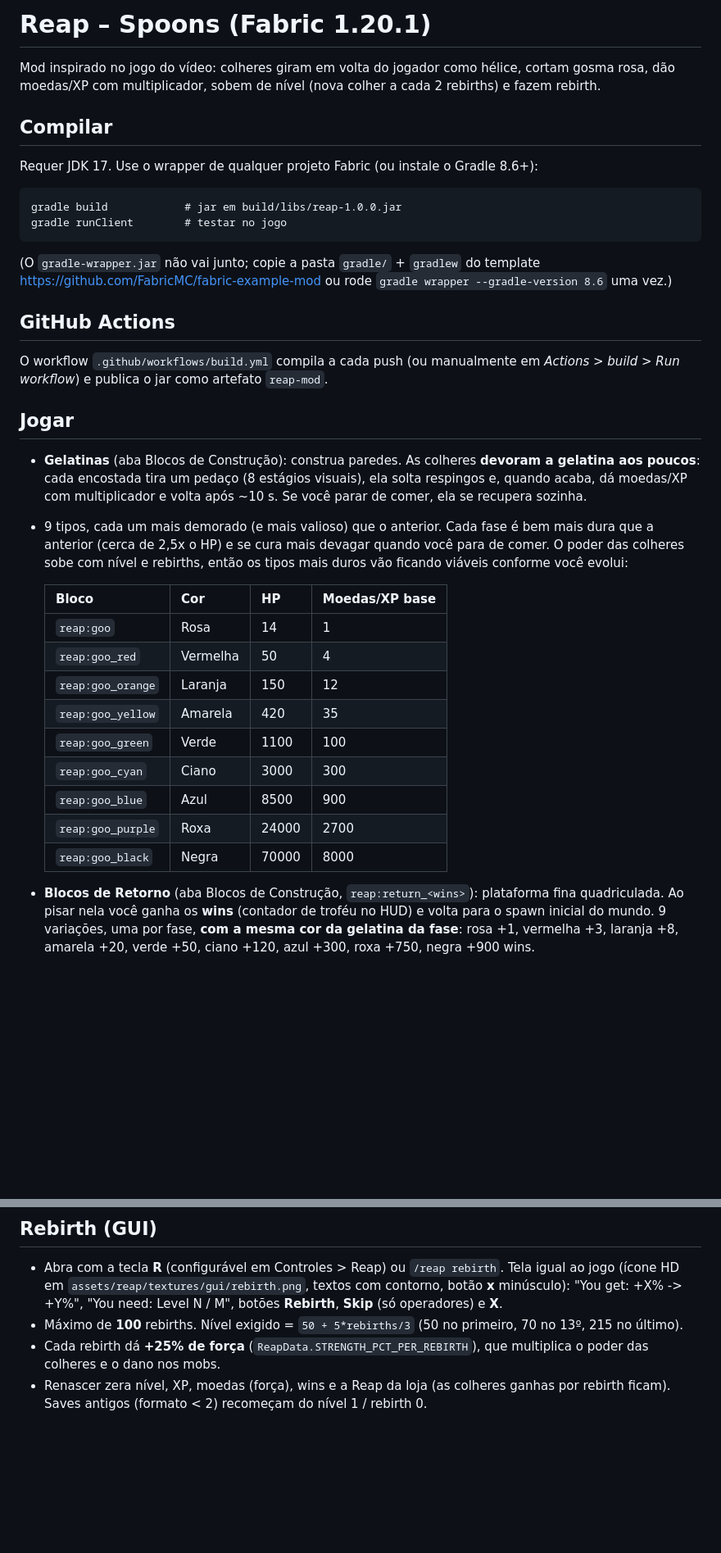
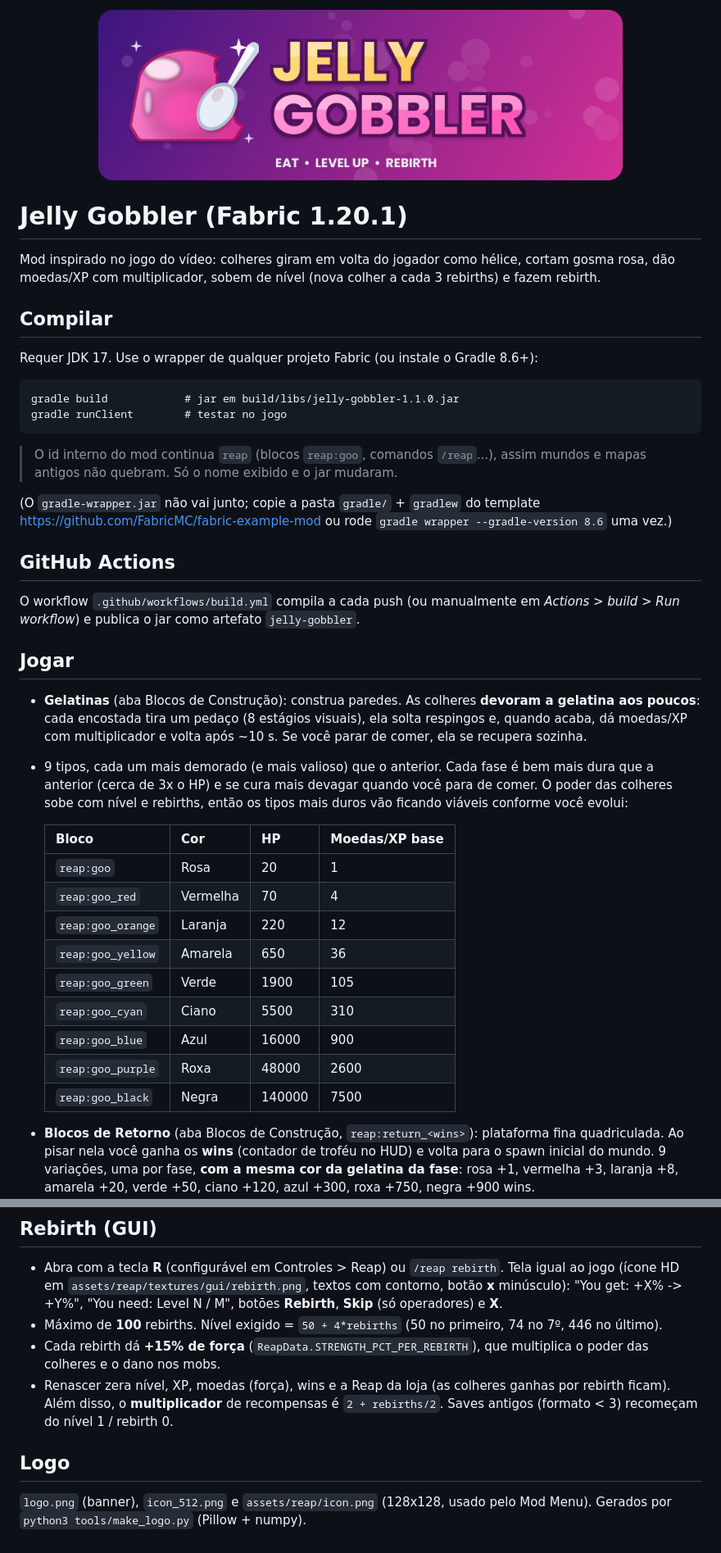
Before and after one commit to vnnavalorant-lab/Reap-Mod, a Markdown page: README.md, 2 parts joined by grey strips. Shown at 82% size. Drawn GitHub-style; pictures changed too: logo.png (added); blank space fills up the shorter version.

```diff
--- a/README.md
+++ b/README.md
@@ -1,38 +1,42 @@
-# Reap – Spoons (Fabric 1.20.1)
+<p align="center"><img src="logo.png" alt="Jelly Gobbler" width="640"></p>
+
+# Jelly Gobbler (Fabric 1.20.1)
 
 Mod inspirado no jogo do vídeo: colheres giram em volta do jogador como hélice, cortam gosma rosa,
-dão moedas/XP com multiplicador, sobem de nível (nova colher a cada 2 rebirths) e fazem rebirth.
+dão moedas/XP com multiplicador, sobem de nível (nova colher a cada 3 rebirths) e fazem rebirth.
 
 ## Compilar
 Requer JDK 17. Use o wrapper de qualquer projeto Fabric (ou instale o Gradle 8.6+):
 
-    gradle build            # jar em build/libs/reap-1.0.0.jar
+    gradle build            # jar em build/libs/jelly-gobbler-1.1.0.jar
     gradle runClient        # testar no jogo
+
+> O id interno do mod continua `reap` (blocos `reap:goo`, comandos `/reap`...), assim mundos e mapas antigos não quebram. Só o nome exibido e o jar mudaram.
 
 (O `gradle-wrapper.jar` não vai junto; copie a pasta `gradle/` + `gradlew` do template https://github.com/FabricMC/fabric-example-mod
  ou rode `gradle wrapper --gradle-version 8.6` uma vez.)
 
 ## GitHub Actions
-O workflow `.github/workflows/build.yml` compila a cada push (ou manualmente em *Actions > build > Run workflow*) e publica o jar como artefato `reap-mod`.
+O workflow `.github/workflows/build.yml` compila a cada push (ou manualmente em *Actions > build > Run workflow*) e publica o jar como artefato `jelly-gobbler`.
 
 ## Jogar
 - **Gelatinas** (aba Blocos de Construção): construa paredes. As colheres **devoram a gelatina aos poucos**: cada encostada
   tira um pedaço (8 estágios visuais), ela solta respingos e, quando acaba, dá moedas/XP com multiplicador e volta após ~10 s.
   Se você parar de comer, ela se recupera sozinha.
-- 9 tipos, cada um mais demorado (e mais valioso) que o anterior. Cada fase é bem mais dura que a anterior (cerca de 2,5x o HP) e se cura mais devagar quando você para de comer. O poder das colheres sobe com nível e rebirths,
+- 9 tipos, cada um mais demorado (e mais valioso) que o anterior. Cada fase é bem mais dura que a anterior (cerca de 3x o HP) e se cura mais devagar quando você para de comer. O poder das colheres sobe com nível e rebirths,
   então os tipos mais duros vão ficando viáveis conforme você evolui:
 
   | Bloco | Cor | HP | Moedas/XP base |
   |---|---|---|---|
-  | `reap:goo` | Rosa | 14 | 1 |
-  | `reap:goo_red` | Vermelha | 50 | 4 |
-  | `reap:goo_orange` | Laranja | 150 | 12 |
-  | `reap:goo_yellow` | Amarela | 420 | 35 |
-  | `reap:goo_green` | Verde | 1100 | 100 |
-  | `reap:goo_cyan` | Ciano | 3000 | 300 |
-  | `reap:goo_blue` | Azul | 8500 | 900 |
-  | `reap:goo_purple` | Roxa | 24000 | 2700 |
-  | `reap:goo_black` | Negra | 70000 | 8000 |
+  | `reap:goo` | Rosa | 20 | 1 |
+  | `reap:goo_red` | Vermelha | 70 | 4 |
+  | `reap:goo_orange` | Laranja | 220 | 12 |
+  | `reap:goo_yellow` | Amarela | 650 | 36 |
+  | `reap:goo_green` | Verde | 1900 | 105 |
+  | `reap:goo_cyan` | Ciano | 5500 | 310 |
+  | `reap:goo_blue` | Azul | 16000 | 900 |
+  | `reap:goo_purple` | Roxa | 48000 | 2600 |
+  | `reap:goo_black` | Negra | 140000 | 7500 |
 
 - **Blocos de Retorno** (aba Blocos de Construção, `reap:return_<wins>`): plataforma fina quadriculada. Ao pisar nela você
   ganha os **wins** (contador de troféu no HUD) e volta para o spawn inicial do mundo. 9 variações, uma por fase, **com a mesma cor da gelatina da fase**: rosa +1, vermelha +3, laranja +8, amarela +20, verde +50, ciano +120, azul +300, roxa +750, negra +900 wins.
@@ -105,6 +144,9 @@ Para mudar cores ou nomes edite `TIERS` em `tools/gen_assets.py` (e `TYPES` em `
 
 ## Rebirth (GUI)
 - Abra com a tecla **R** (configurável em Controles > Reap) ou `/reap rebirth`. Tela igual ao jogo (ícone HD em `assets/reap/textures/gui/rebirth.png`, textos com contorno, botão **x** minúsculo): "You get: +X% -> +Y%", "You need: Level N / M", botões **Rebirth**, **Skip** (só operadores) e **X**.
-- Máximo de **100** rebirths. Nível exigido = `50 + 5*rebirths/3` (50 no primeiro, 70 no 13º, 215 no último).
-- Cada rebirth dá **+25% de força** (`ReapData.STRENGTH_PCT_PER_REBIRTH`), que multiplica o poder das colheres e o dano nos mobs.
-- Renascer zera nível, XP, moedas (força), wins e a Reap da loja (as colheres ganhas por rebirth ficam). Saves antigos (formato < 2) recomeçam do nível 1 / rebirth 0.
+- Máximo de **100** rebirths. Nível exigido = `50 + 4*rebirths` (50 no primeiro, 74 no 7º, 446 no último).
+- Cada rebirth dá **+15% de força** (`ReapData.STRENGTH_PCT_PER_REBIRTH`), que multiplica o poder das colheres e o dano nos mobs.
+- Renascer zera nível, XP, moedas (força), wins e a Reap da loja (as colheres ganhas por rebirth ficam). Além disso, o **multiplicador** de recompensas é `2 + rebirths/2`. Saves antigos (formato < 3) recomeçam do nível 1 / rebirth 0.
+
+## Logo
+`logo.png` (banner), `icon_512.png` e `assets/reap/icon.png` (128x128, usado pelo Mod Menu). Gerados por `python3 tools/make_logo.py` (Pillow + numpy).
```
Also changed, not shown: other parts of README.md (+51 -16 lines), icon_512.png (added), 12 other files.
